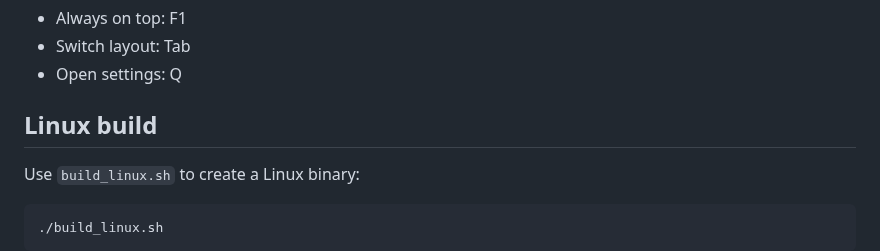
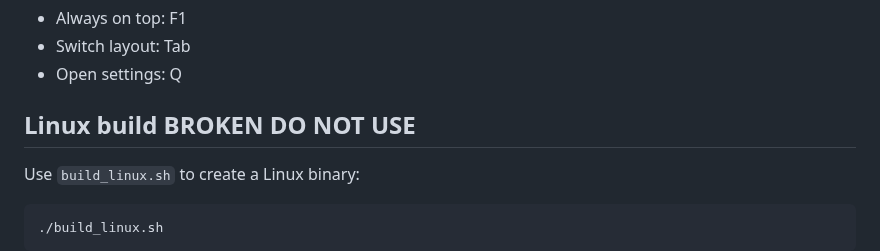
Before and after one commit to JoseMGS3/DanielEtterna, a Markdown page: README.md, the part around the change. Rendered like a GitHub page.

```diff
--- a/README.md
+++ b/README.md
@@ -13,7 +13,7 @@ A real-time rice difficulty calculator for 4k Etterna. Supports .osu, .ssc and .
 - Open settings: Q
 
 
-## Linux build
+## Linux build BROKEN DO NOT USE
 
 Use `build_linux.sh` to create a Linux binary:
 
```
